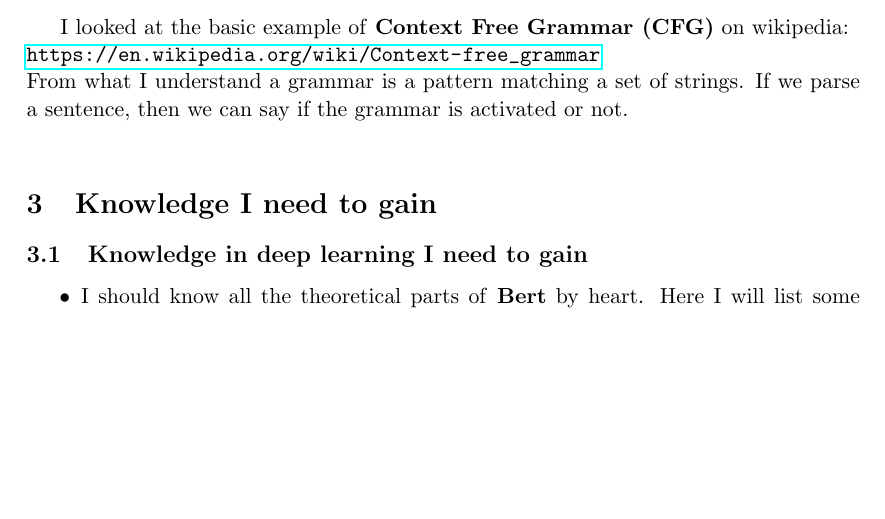
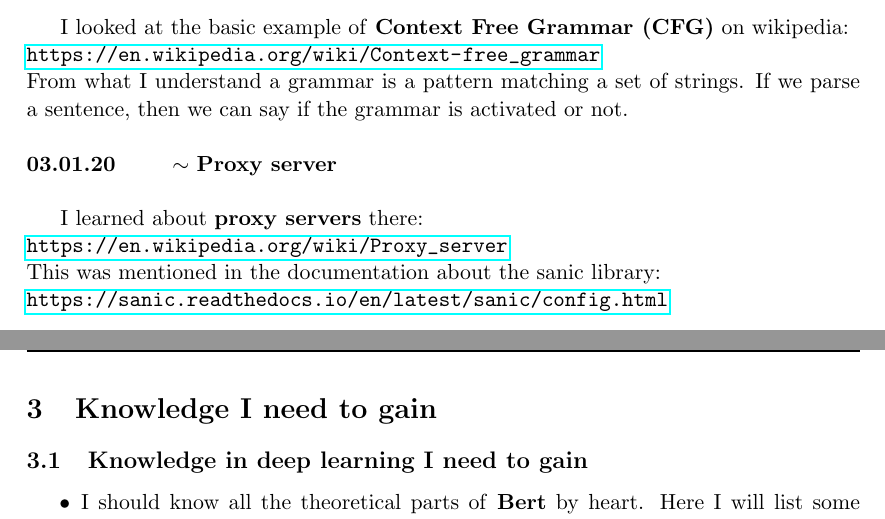
Before and after one commit to abercher/CS_Prog_ML, a LaTeX paper (Journal/journal_CS.tex): part of page 31 of 35 before the commit and two parts of pages 31 and 32 of 35 after it, the two joined at a grey line, cut so that both start at the same text, the shorter picture padded with empty space. Compiled offline with pdfLaTeX.

Commit message:
Add entry to CS journal

```diff
--- a/Journal/journal_CS.tex
+++ b/Journal/journal_CS.tex
@@ -1138,6 +1138,16 @@ From what I understand a grammar is a pattern matching a set of strings. If we p
 \end{loggentry}
 
 
+\begin{loggentry}{03.01.20}{Proxy server}
+
+I learned about \textbf{proxy servers} there:\\
+\url{https://en.wikipedia.org/wiki/Proxy_server}\\
+This was mentioned in the documentation about the sanic library:\\
+\url{https://sanic.readthedocs.io/en/latest/sanic/config.html}
+
+\end{loggentry}
+
+
 \section{Knowledge I need to gain}
 
 \subsection{Knowledge in deep learning I need to gain}
```
Also changed, not shown: Journal/journal_CS.pdf, 4 other files.
